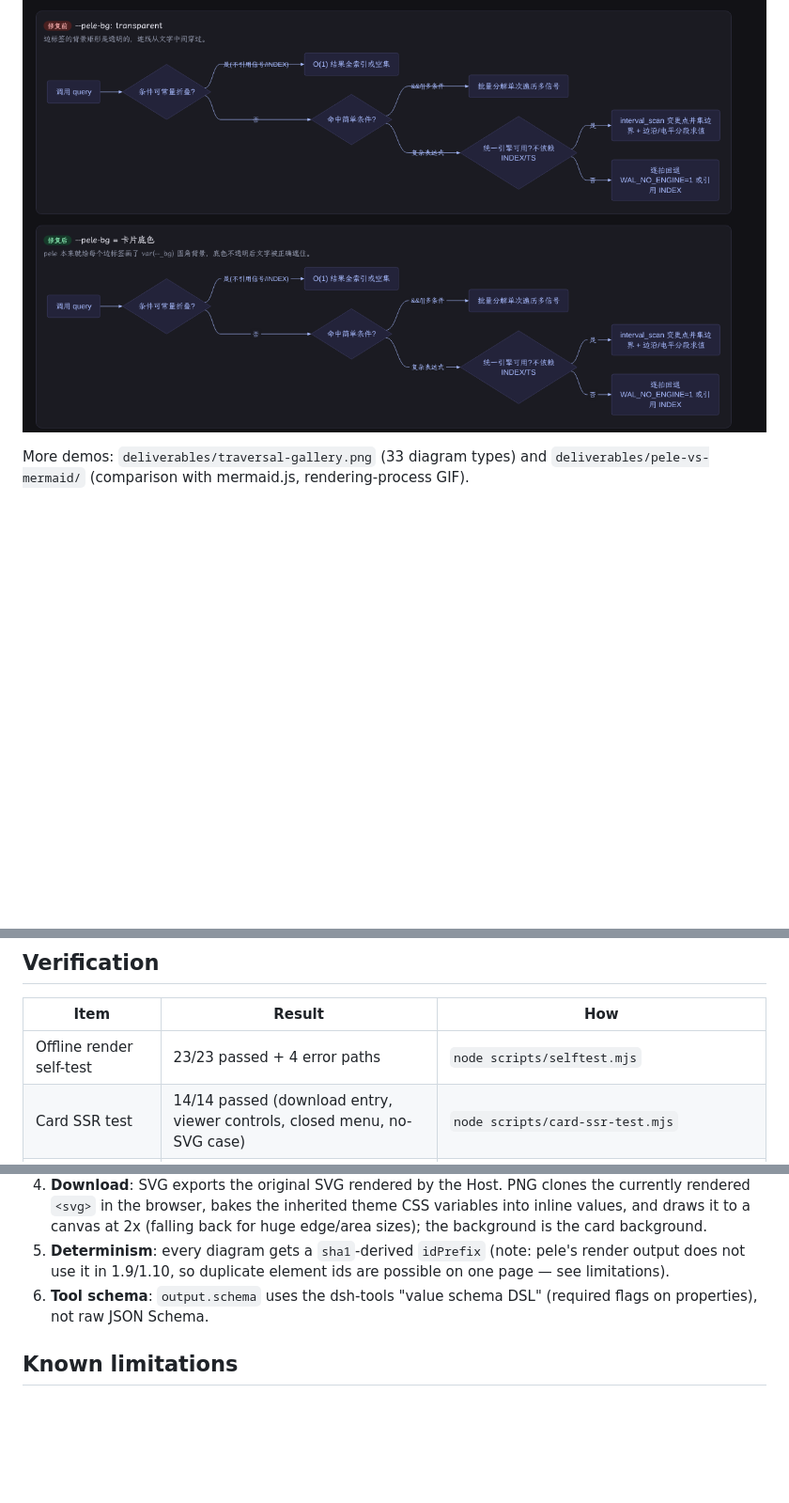
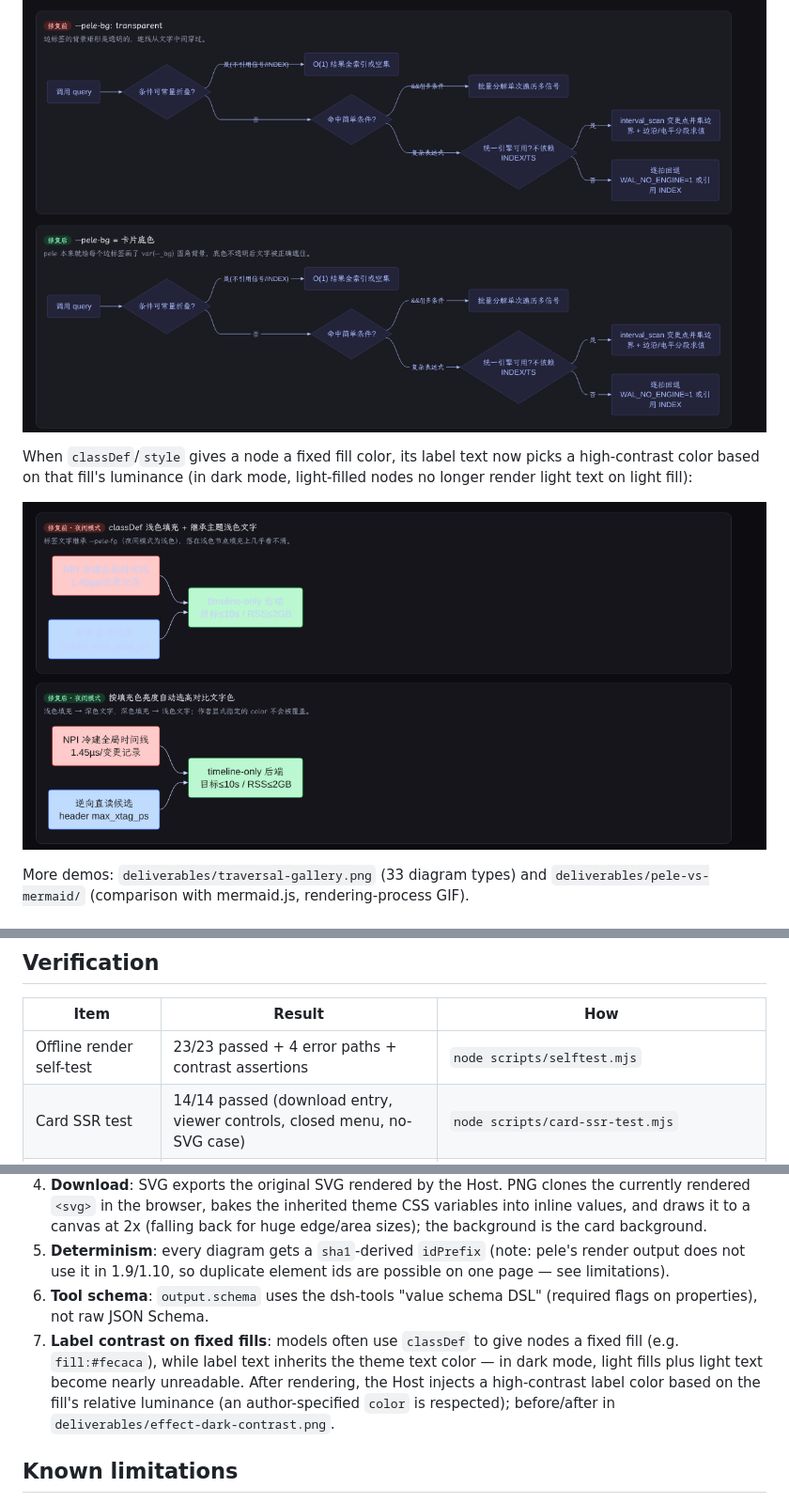
Before and after one commit to hesheng01/dsh-pele, a Markdown page: README.en.md, 3 parts joined by grey strips. Shown at 94% size. GitHub-like rendering; pictures changed too: deliverables/effect-dark-contrast.png (added); blank space fills up the shorter version.

```diff
--- a/README.en.md
+++ b/README.en.md
@@ -41,6 +41,10 @@ Complex diagrams can also be inspected right in the card:
 Edge-label background fix (top: `--pele-bg: transparent`, lines cut through the text; bottom: card background, labels mask the lines):
 
 ![Edge label background before/after](deliverables/effect-label-background.png)
+
+When `classDef`/`style` gives a node a fixed fill color, its label text now picks a high-contrast color based on that fill's luminance (in dark mode, light-filled nodes no longer render light text on light fill):
+
+![Dark-mode label contrast for fixed-fill nodes](deliverables/effect-dark-contrast.png)
 
 More demos: `deliverables/traversal-gallery.png` (33 diagram types) and `deliverables/pele-vs-mermaid/` (comparison with mermaid.js, rendering-process GIF).
 
@@ -131,7 +135,7 @@ When `config.prompt` is `true` (default), the plugin injects a `## Diagrams (pel
 
 | Item | Result | How |
 | --- | --- | --- |
-| Offline render self-test | 23/23 passed + 4 error paths | `node scripts/selftest.mjs` |
+| Offline render self-test | 23/23 passed + 4 error paths + contrast assertions | `node scripts/selftest.mjs` |
 | Card SSR test | 14/14 passed (download entry, viewer controls, closed menu, no-SVG case) | `node scripts/card-ssr-test.mjs` |
 | 33-type corpus traversal | 33/33 diagram types ok, 0 failures | `node scripts/build-traversal-report.mjs` (same render path as `pele_draw`), see `research/traversal-report.json` |
 | Visual check | All 33 diagram types render correctly | `deliverables/traversal-gallery.png` (built from the 33 real SVGs) |
@@ -156,6 +160,7 @@ npm run demo        # build the pele vs mermaid.js and rendering-process pages
 4. **Download**: SVG exports the original SVG rendered by the Host. PNG clones the currently rendered `<svg>` in the browser, bakes the inherited theme CSS variables into inline values, and draws it to a canvas at 2x (falling back for huge edge/area sizes); the background is the card background.
 5. **Determinism**: every diagram gets a `sha1`-derived `idPrefix` (note: pele's render output does not use it in 1.9/1.10, so duplicate element ids are possible on one page — see limitations).
 6. **Tool schema**: `output.schema` uses the dsh-tools "value schema DSL" (required flags on properties), not raw JSON Schema.
+7. **Label contrast on fixed fills**: models often use `classDef` to give nodes a fixed fill (e.g. `fill:#fecaca`), while label text inherits the theme text color — in dark mode, light fills plus light text become nearly unreadable. After rendering, the Host injects a high-contrast label color based on the fill's relative luminance (an author-specified `color` is respected); before/after in `deliverables/effect-dark-contrast.png`.
 
 ## Known limitations
 
```
Also changed, not shown: other parts of README.en.md (+1 -0 lines), CHANGELOG.md (+1 -0 lines), README.md (+7 -1 lines), 2 other files.
